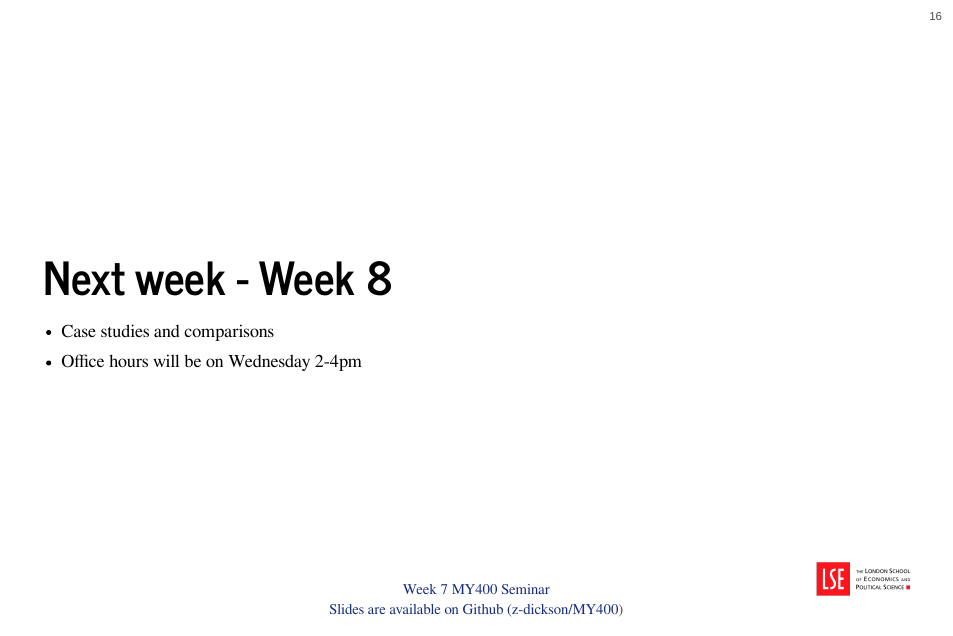
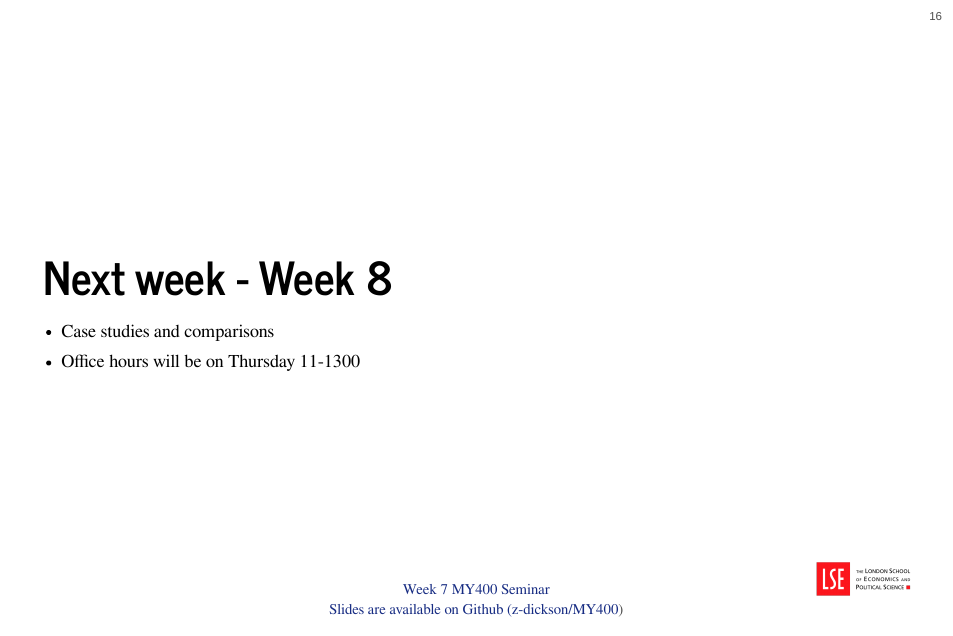
Before and after one commit to z-dickson/MY400, a Quarto document (week7/slides/main.qmd): page 16 of 18. The pictures show the output file week7/slides/main.html that the author committed with the source, opened offline.

Commit message:
update week 7

```diff
--- a/week7/slides/main.qmd
+++ b/week7/slides/main.qmd
@@ -148,7 +148,7 @@ format:
 # Next week - Week 8
 
 - Case studies and comparisons
-- Office hours will be on Wednesday 2-4pm
+- Office hours will be on Thursday 11-1300
 
 
 # Thanks!
```
Also changed, not shown: week7/slides/main.html.
